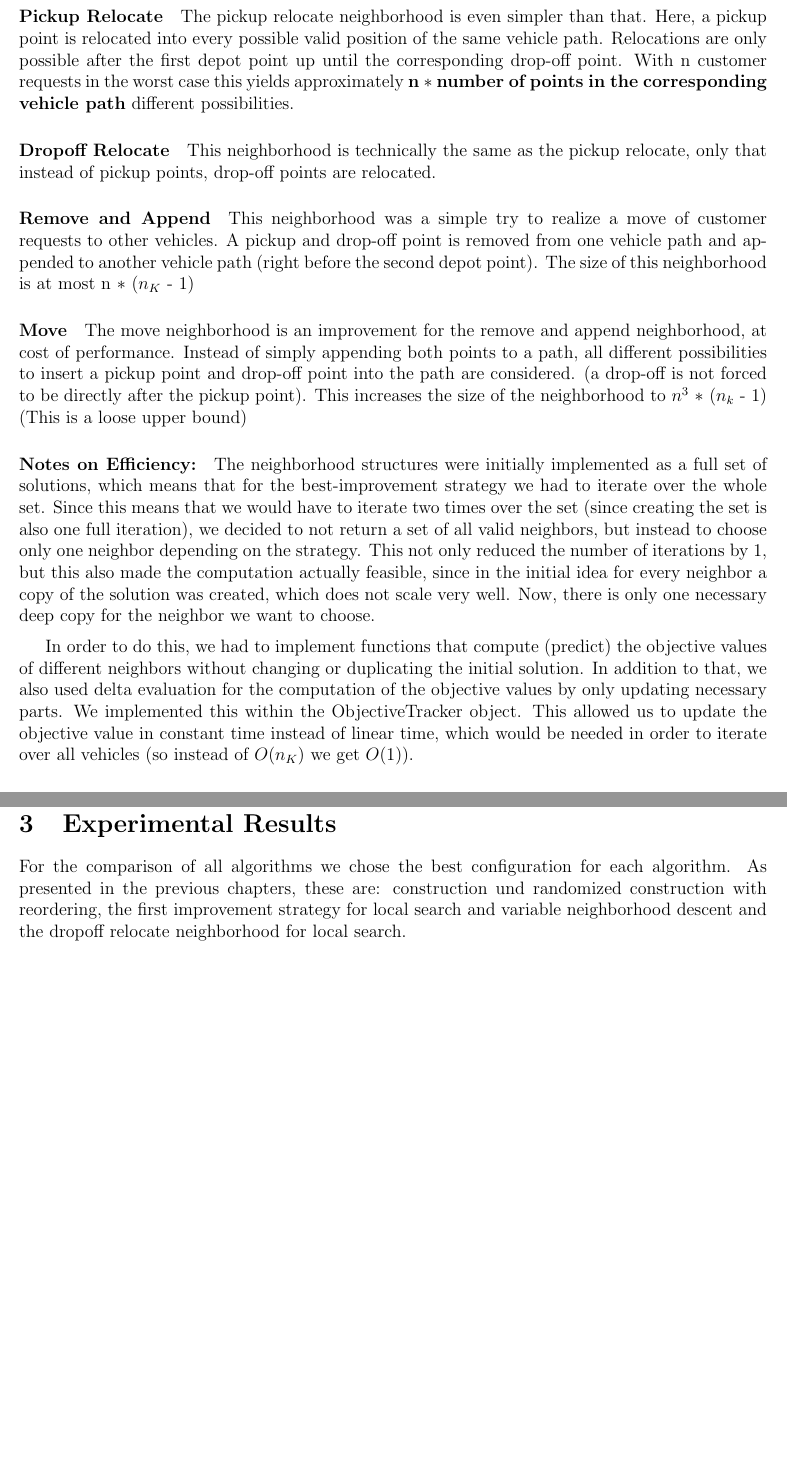
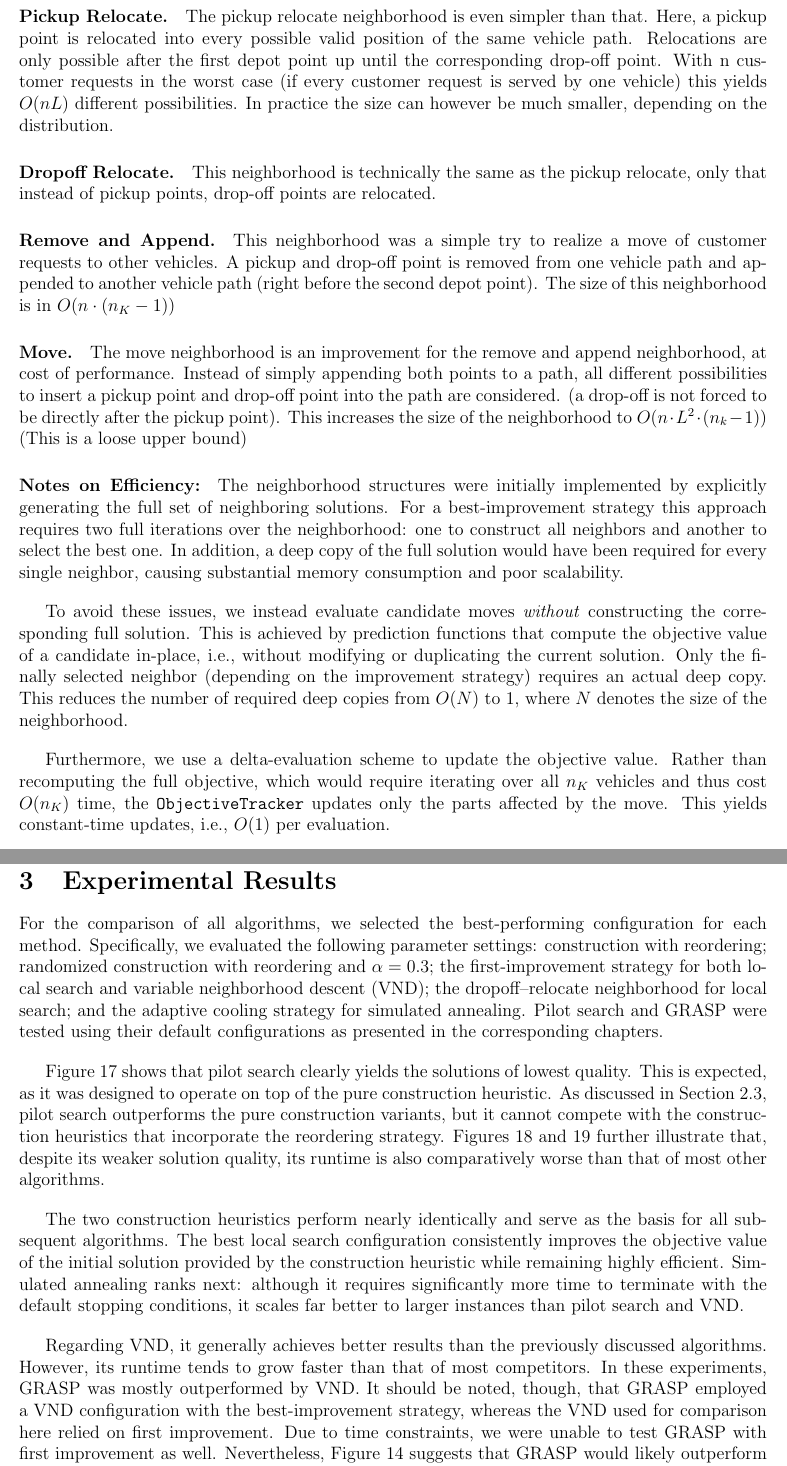
Before and after one commit to aksinia-02/Selective-Capacitated-Fair-Pickup-and-Delivery-Problem, a LaTeX document (Report 1/Report 1 - Group 3.tex): two parts of pages 11 and 19 of 23 before the commit and two parts of pages 11 and 20 of 25 after it, joined at a grey line, cut so that both start at the same text, the shorter picture padded with empty space. Compiled offline with pdfLaTeX.

Commit message:
added interpretations

```diff
--- a/Report 1/Report 1 - Group 3.tex
+++ b/Report 1/Report 1 - Group 3.tex
@@ -411,27 +407,31 @@ In the third case one customer request is fulfilled by one vehicle and the other
 
 Independent of the case, the pickup point of the one customer is replaced by the pickup point of the other customer inside a vehicle path. The same holds for the corresponding drop-off points. The whole neighborhood consists of every possible swap and is therefore bounded in size by $O(\frac{n(n-1)}{2})$.
 
-\paragraph{Pickup Relocate}
+\paragraph{Pickup Relocate.}
 
-The pickup relocate neighborhood is even simpler than that. Here, a pickup point is relocated into every possible valid position of the same vehicle path. Relocations are only possible after the first depot point up until the corresponding drop-off point. With n customer requests in the worst case this yields approximately \textbf{n} $*$ \textbf{number of points in the corresponding vehicle path} different possibilities.
+The pickup relocate neighborhood is even simpler than that. Here, a pickup point is relocated into every possible valid position of the same vehicle path. Relocations are only possible after the first depot point up until the corresponding drop-off point. With n customer requests in the worst case (if every customer request is served by one vehicle) this yields $O(nL)$ different possibilities. In practice the size can however be much smaller, depending on the distribution.
 
-\paragraph{Dropoff Relocate}
+
+\paragraph{Dropoff Relocate.}
 
 This neighborhood is technically the same as the pickup relocate, only that instead of pickup points, drop-off points are relocated.
 
-\paragraph{Remove and Append}
+\paragraph{Remove and Append.}
 
-This neighborhood was a simple try to realize a move of customer requests to other vehicles. A pickup and drop-off point is removed from one vehicle path and appended to another vehicle path (right before the second depot point). The size of this neighborhood is at most n $*$ ($n_K$ - 1)
+This neighborhood was a simple try to realize a move of customer requests to other vehicles. A pickup and drop-off point is removed from one vehicle path and appended to another vehicle path (right before the second depot point). The size of this neighborhood is in $O(n \cdot (n_K - 1))$
 
-\paragraph{Move}
+\paragraph{Move.}
 
-The move neighborhood is an improvement for the remove and append neighborhood, at cost of performance. Instead of simply appending both points to a path, all different possibilities to insert a pickup point and drop-off point into the path are considered. (a drop-off is not forced to be directly after the pickup point). This increases the size of the neighborhood to $n^3$ $*$ ($n_k$ - 1) (This is a loose upper bound)
+The move neighborhood is an improvement for the remove and append neighborhood, at cost of performance. Instead of simply appending both points to a path, all different possibilities to insert a pickup point and drop-off point into the path are considered. (a drop-off is not forced to be directly after the pickup point). This increases the size of the neighborhood to $O(n \cdot L^2 \cdot (n_k - 1))$ (This is a loose upper bound)
 
 \paragraph{Notes on Efficiency:}
 
-The neighborhood structures were initially implemented as a full set of solutions, which means that for the best-improvement strategy we had to iterate over the whole set. Since this means that we would have to iterate two times over the set (since creating the set is also one full iteration), we decided to not return a set of all valid neighbors, but instead to choose only one neighbor depending on the strategy. This not only reduced the number of iterations by 1, but this also made the computation actually feasible, since in the initial idea for every neighbor a copy of the solution was created, which does not scale very well. Now, there is only one necessary deep copy for the neighbor we want to choose.
+The neighborhood structures were initially implemented by explicitly generating the full set of neighboring solutions. For a best-improvement strategy this approach requires two full iterations over the neighborhood: one to construct all neighbors and another to select the best one. In addition, a deep copy of the full solution would have been required for every single neighbor, causing substantial memory consumption and poor scalability.
 
-\medskip
+\bigskip
 
-In order to do this, we had to implement functions that compute (predict) the objective values of different neighbors without changing or duplicating the initial solution. In addition to that, we also used delta evaluation for the computation of the objective values by only updating necessary parts. We implemented this within the ObjectiveTracker object.
-This allowed us to update the objective value in constant time instead of linear time, which would be needed in order to iterate over all vehicles (so instead of $O(n_K)$ we get $O(1)$).
+To avoid these issues, we instead evaluate candidate moves \emph{without} constructing the corresponding full solution. This is achieved by prediction functions that compute the objective value of a candidate in-place, i.e., without modifying or duplicating the current solution. Only the finally selected neighbor (depending on the improvement strategy) requires an actual deep copy. This reduces the number of required deep copies from $O(N)$ to~$1$, where $N$ denotes the size of the neighborhood.
+
+\bigskip
+
+Furthermore, we use a delta-evaluation scheme to update the objective value. Rather than recomputing the full objective, which would require iterating over all $n_K$ vehicles and thus cost $O(n_K)$ time, the \texttt{ObjectiveTracker} updates only the parts affected by the move. This yields constant-time updates, i.e., $O(1)$ per evaluation.
@@ -685,7 +711,21 @@ All three cooling strategies produce comparable solution quality, no strategy ou
 
 \section{Experimental Results}
 
-For the comparison of all algorithms we chose the best configuration for each algorithm. As presented in the previous chapters, these are: construction und randomized construction with reordering, the first improvement strategy for local search and variable neighborhood descent and the dropoff relocate neighborhood for local search.
+For the comparison of all algorithms, we selected the best-performing configuration for each method. Specifically, we evaluated the following parameter settings: construction with reordering; randomized construction with reordering and $\alpha = 0.3$; the first-improvement strategy for both local search and variable neighborhood descent (VND); the dropoff--relocate neighborhood for local search; and the adaptive cooling strategy for simulated annealing. Pilot search and GRASP were tested using their default configurations as presented in the corresponding chapters.
+
+\bigskip
+
+Figure~\ref{fig:all_algorithms} shows that pilot search clearly yields the solutions of lowest quality. This is expected, as it was designed to operate on top of the pure construction heuristic. As discussed in Section~\ref{sec: ps}, pilot search outperforms the pure construction variants, but it cannot compete with the construction heuristics that incorporate the reordering strategy. Figures~\ref{fig:all_algorithms_1_50} and \ref{fig:all_algorithms_1_100} further illustrate that, despite its weaker solution quality, its runtime is also comparatively worse than that of most other algorithms.
+
+\bigskip
+
+The two construction heuristics perform nearly identically and serve as the basis for all subsequent algorithms. The best local search configuration consistently improves the objective value of the initial solution provided by the construction heuristic while remaining highly efficient. Simulated annealing ranks next: although it requires significantly more time to terminate with the default stopping conditions, it scales far better to larger instances than pilot search and VND.
+
+\bigskip
+
+Regarding VND, it generally achieves better results than the previously discussed algorithms. However, its runtime tends to grow faster than that of most competitors. In these experiments, GRASP was mostly outperformed by VND. It should be noted, though, that GRASP employed a VND configuration with the best-improvement strategy, whereas the VND used for comparison here relied on first improvement. Due to time constraints, we were unable to test GRASP with first improvement as well. Nevertheless, Figure~\ref{fig:comparison_grasp_vnd} suggests that GRASP would likely outperform VND if combined with the first-improvement strategy.
+
+
 
 
 
```
Also changed, not shown: Report 1/Report 1 - Group 3.tex (86 more changed lines).
